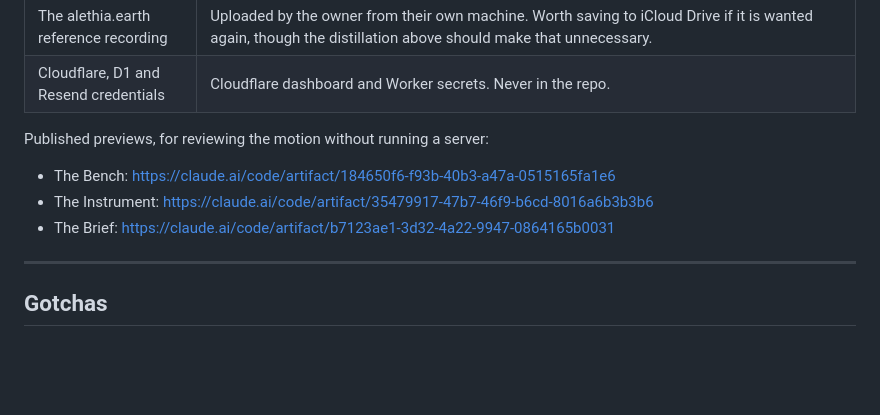
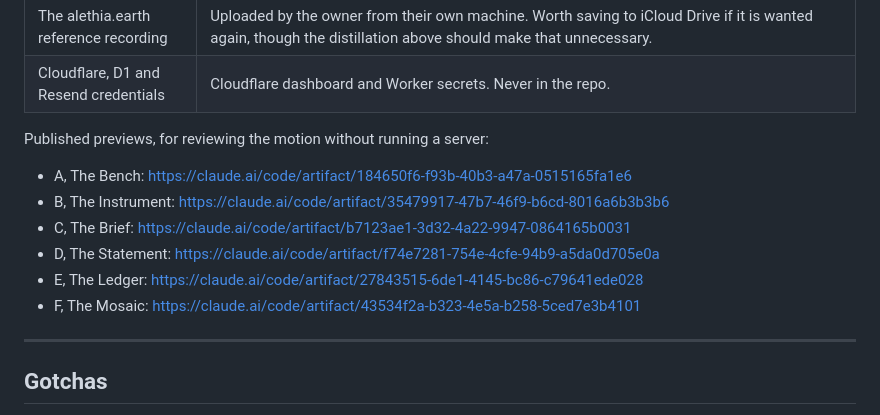
Before and after one commit to GroundTruthIndex26/phronesislabs.net, a Markdown page: CLAUDE.md, the part around the change. GitHub-like rendering; blank space fills up the shorter version.

Commit message:
Record the published preview links for all six directions
Co-Authored-By: Claude Opus 5 <noreply@anthropic.com>
Claude-Session: https://claude.ai/code/session_01DuJdHt1tuH7478kQNqbL98

```diff
--- a/CLAUDE.md
+++ b/CLAUDE.md
@@ -201,9 +201,12 @@ implementation to copy from.
 
 Published previews, for reviewing the motion without running a server:
 
-- The Bench: https://claude.ai/code/artifact/184650f6-f93b-40b3-a47a-0515165fa1e6
-- The Instrument: https://claude.ai/code/artifact/35479917-47b7-46f9-b6cd-8016a6b3b3b6
-- The Brief: https://claude.ai/code/artifact/b7123ae1-3d32-4a22-9947-0864165b0031
+- A, The Bench: https://claude.ai/code/artifact/184650f6-f93b-40b3-a47a-0515165fa1e6
+- B, The Instrument: https://claude.ai/code/artifact/35479917-47b7-46f9-b6cd-8016a6b3b3b6
+- C, The Brief: https://claude.ai/code/artifact/b7123ae1-3d32-4a22-9947-0864165b0031
+- D, The Statement: https://claude.ai/code/artifact/f74e7281-754e-4cfe-94b9-a5da0d705e0a
+- E, The Ledger: https://claude.ai/code/artifact/27843515-6de1-4145-bc86-c79641ede028
+- F, The Mosaic: https://claude.ai/code/artifact/43534f2a-b323-4e5a-b258-5ced7e3b4101
 
 ---
 
```
